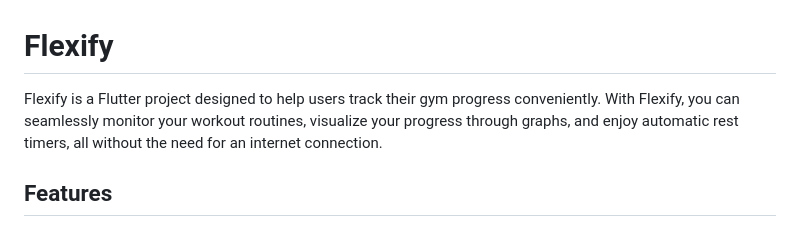
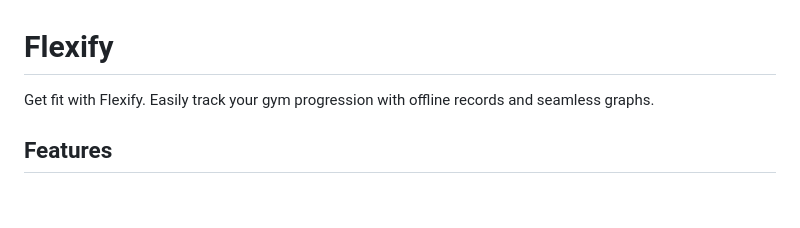
Before and after one commit to keen71126/flutter-fitness, a Markdown page: README.md, the part around the change. Drawn GitHub-style; blank space fills up the shorter version.

```diff
--- a/README.md
+++ b/README.md
@@ -1,6 +1,6 @@
 # Flexify
 
-Flexify is a Flutter project designed to help users track their gym progress conveniently. With Flexify, you can seamlessly monitor your workout routines, visualize your progress through graphs, and enjoy automatic rest timers, all without the need for an internet connection.
+Get fit with Flexify. Easily track your gym progression with offline records and seamless graphs.
 
 
 ## Features
```
